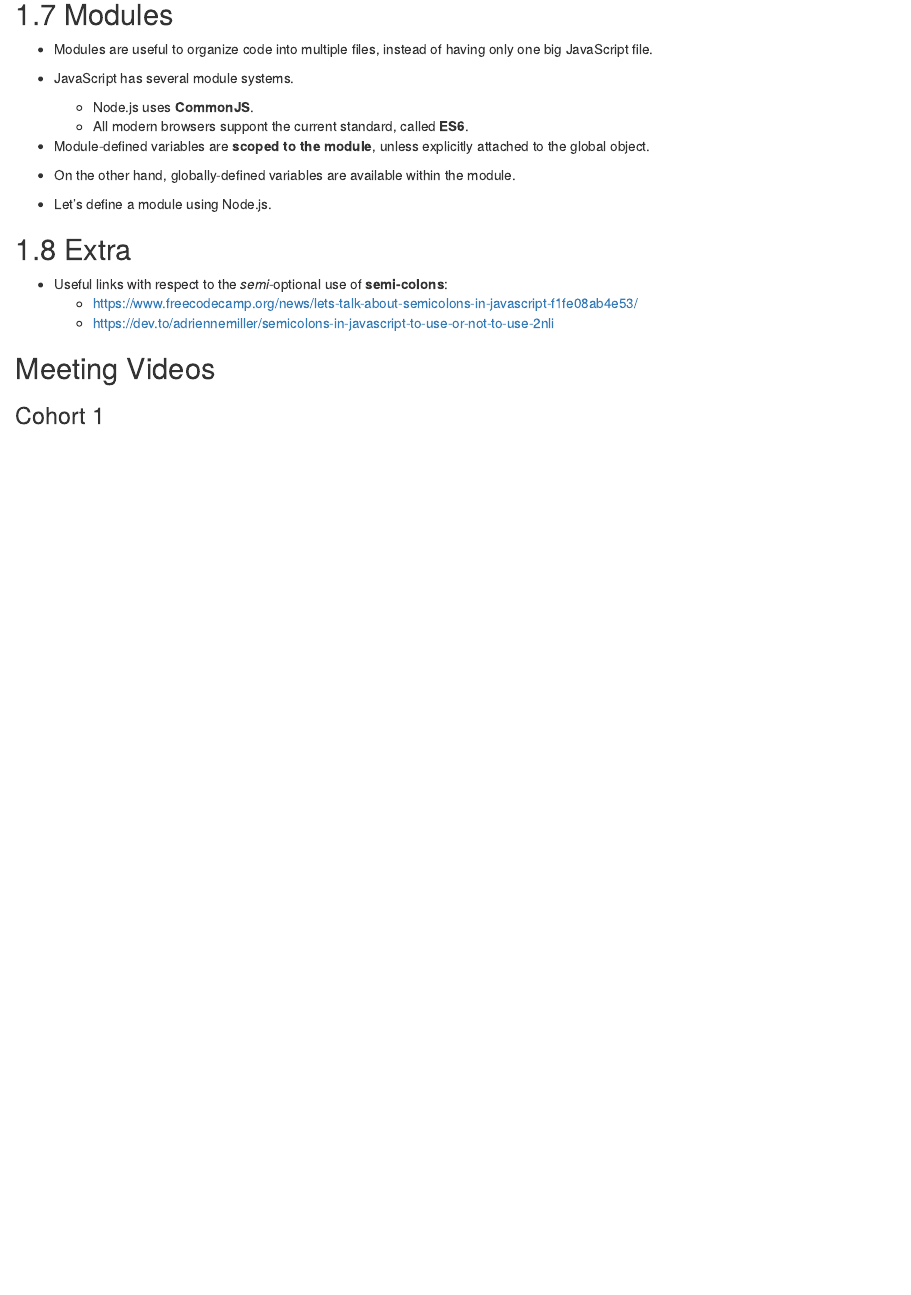
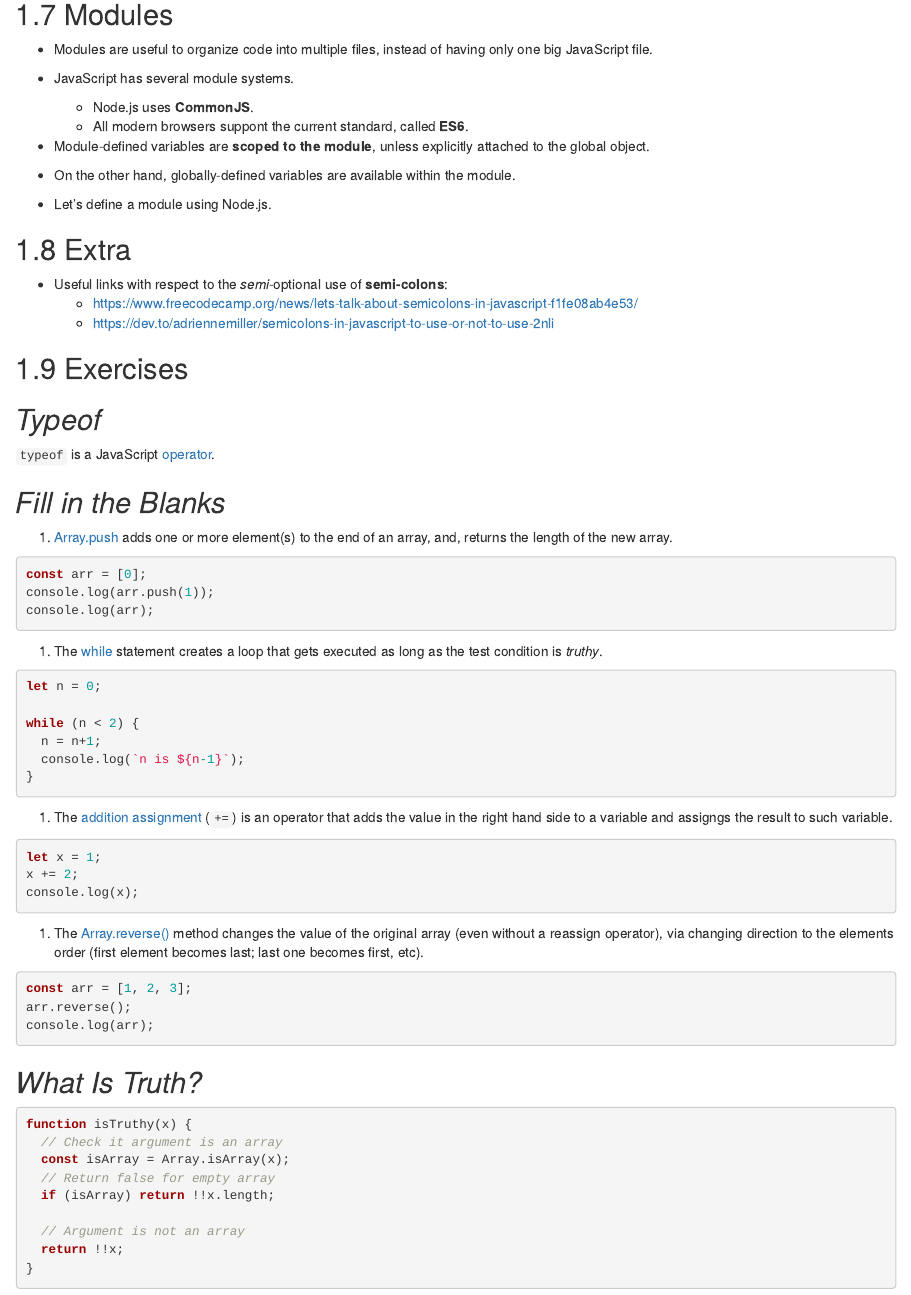
Before and after one commit to r4ds/bookclub-js4ds, an R Markdown document (02_basic-features.Rmd): the page in a window 1100 px wide, from 4270 px down. Rendered offline with R 4.5, knitr and Pandoc, with nearby package versions; folded parts are opened; drawn as R Markdown's standard HTML page in place of the format the file asks for.

Commit message:
add some exercises

````diff
--- a/02_basic-features.Rmd
+++ b/02_basic-features.Rmd
@@ -264,6 +264,68 @@ instead of having only one big JavaScript file.
     - <https://www.freecodecamp.org/news/lets-talk-about-semicolons-in-javascript-f1fe08ab4e53/>
     - <https://dev.to/adriennemiller/semicolons-in-javascript-to-use-or-not-to-use-2nli>
 
+## Exercises
+
+## *Typeof* {-}
+
+`typeof` is a JavaScript [operator](https://developer.mozilla.org/en-US/docs/Web/JavaScript/Guide/Expressions_and_Operators).
+
+## *Fill in the Blanks* {-}
+
+1. [Array.push](https://developer.mozilla.org/en-US/docs/Web/JavaScript/Reference/Global_Objects/Array/push)
+adds one or more element(s) to the end of an array, and, returns the length of the new array.
+
+```{js, eval=F}
+const arr = [0];
+console.log(arr.push(1));
+console.log(arr);
+```
+
+1. The [while](https://developer.mozilla.org/en-US/docs/Web/JavaScript/Reference/Statements/while)
+statement creates a loop that gets executed as long as the test condition is *truthy*.
+
+```{js, eval=F}
+let n = 0;
+
+while (n < 2) {
+  n = n+1;
+  console.log(`n is ${n-1}`);
+}
+```
+
+1. The [addition assignment](https://developer.mozilla.org/en-US/docs/Web/JavaScript/Reference/Operators/Addition_assignment) (`+=`) is an operator that adds the value in the right hand side
+to a variable and assigngs the result to such variable.
+
+```{js, eval=F}
+let x = 1;
+x += 2;
+console.log(x);
+```
+
+1. The [Array.reverse()](https://developer.mozilla.org/en-US/docs/Web/JavaScript/Reference/Global_Objects/Array/reverse) method changes the value of the original array (even without a reassign operator),
+via changing direction to the elements order (first element becomes last; last one becomes first, etc).
+
+```{js, eval=F}
+const arr = [1, 2, 3];
+arr.reverse();
+console.log(arr);
+```
+
+## *What Is Truth?* {-}
+
+```{js, eval=F}
+function isTruthy(x) {
+  // Check it argument is an array
+  const isArray = Array.isArray(x);
+  // Return false for empty array
+  if (isArray) return !!x.length;
+
+  // Argument is not an array
+  return !!x;
+}
+```
+
+
 ## Meeting Videos {-}
 
 ### Cohort 1 {-}
````
